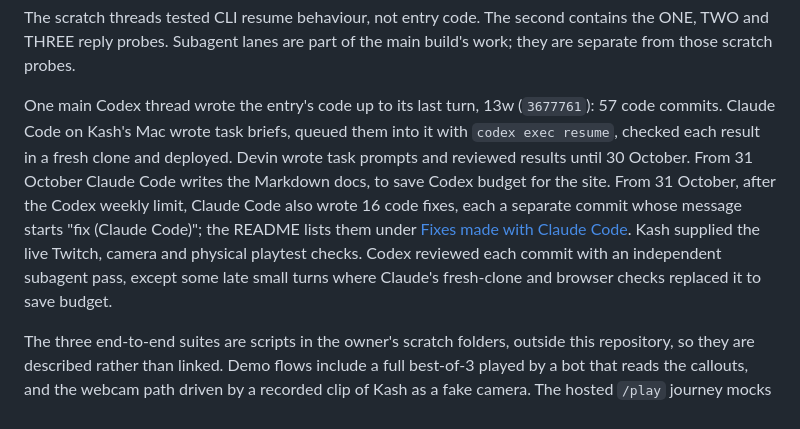
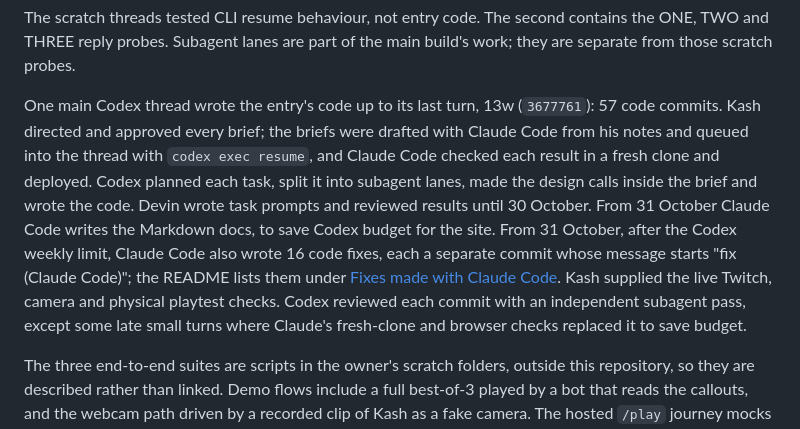
Before and after one commit to thekashifnazir/streamer-vs-chat, a Markdown page: docs/codex-evidence.md, the part around the change. GitHub-like rendering.

Commit message:
docs (Claude Code): DEVELOPMENT and codex-evidence match the hosted features and the director framing

```diff
--- a/docs/codex-evidence.md
+++ b/docs/codex-evidence.md
@@ -17,7 +17,7 @@ Snapshot measured on Kash's Mac on **31 October 2026**, with entry `HEAD` at `74
 
 The scratch threads tested CLI resume behaviour, not entry code. The second contains the ONE, TWO and THREE reply probes. Subagent lanes are part of the main build's work; they are separate from those scratch probes.
 
-One main Codex thread wrote the entry's code up to its last turn, 13w (`3677761`): 57 code commits. Claude Code on Kash's Mac wrote task briefs, queued them into it with `codex exec resume`, checked each result in a fresh clone and deployed. Devin wrote task prompts and reviewed results until 30 October. From 31 October Claude Code writes the Markdown docs, to save Codex budget for the site. From 31 October, after the Codex weekly limit, Claude Code also wrote 16 code fixes, each a separate commit whose message starts "fix (Claude Code)"; the README lists them under [Fixes made with Claude Code](../README.md#fixes-made-with-claude-code). Kash supplied the live Twitch, camera and physical playtest checks. Codex reviewed each commit with an independent subagent pass, except some late small turns where Claude's fresh-clone and browser checks replaced it to save budget.
+One main Codex thread wrote the entry's code up to its last turn, 13w (`3677761`): 57 code commits. Kash directed and approved every brief; the briefs were drafted with Claude Code from his notes and queued into the thread with `codex exec resume`, and Claude Code checked each result in a fresh clone and deployed. Codex planned each task, split it into subagent lanes, made the design calls inside the brief and wrote the code. Devin wrote task prompts and reviewed results until 30 October. From 31 October Claude Code writes the Markdown docs, to save Codex budget for the site. From 31 October, after the Codex weekly limit, Claude Code also wrote 16 code fixes, each a separate commit whose message starts "fix (Claude Code)"; the README lists them under [Fixes made with Claude Code](../README.md#fixes-made-with-claude-code). Kash supplied the live Twitch, camera and physical playtest checks. Codex reviewed each commit with an independent subagent pass, except some late small turns where Claude's fresh-clone and browser checks replaced it to save budget.
 
 The three end-to-end suites are scripts in the owner's scratch folders, outside this repository, so they are described rather than linked. Demo flows include a full best-of-3 played by a bot that reads the callouts, and the webcam path driven by a recorded clip of Kash as a fake camera. The hosted `/play` journey mocks Twitch OAuth, Helix, EventSub, WHIP and the Worker inside the browser, with zero off-origin requests.
 
```
Also changed, not shown: docs/DEVELOPMENT.md (+1 -1 lines).
